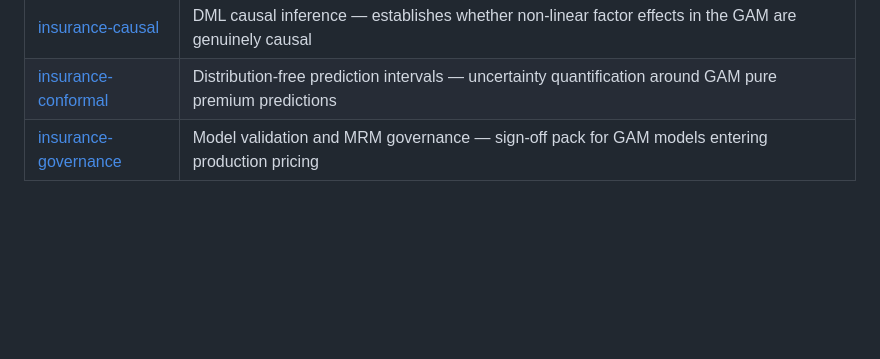
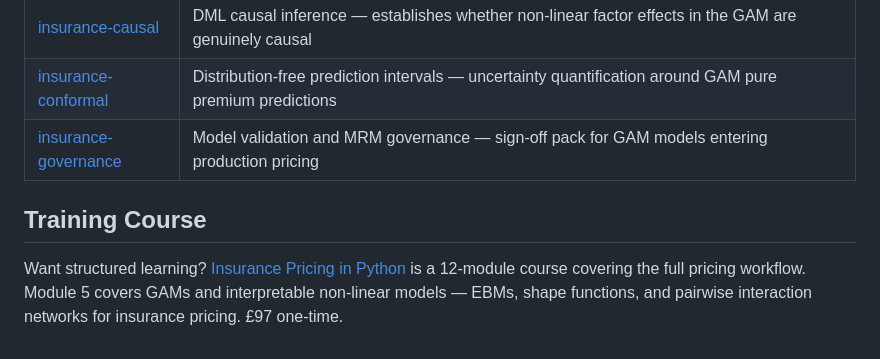
Before and after one commit to burning-cost/insurance-gam, a Markdown page: README.md, the part around the change. GitHub-like rendering; blank space fills up the shorter version.

Commit message:
Add course CTA section to README
Links to the 12-module Insurance Pricing in Python course at https://burning-cost.github.io/course. £97 one-time.

Co-Authored-By: Claude Opus 4.6 <noreply@anthropic.com>

```diff
--- a/README.md
+++ b/README.md
@@ -342,3 +342,7 @@ Open-source Python libraries for UK personal lines insurance pricing. [Browse al
 | [insurance-causal](https://github.com/burning-cost/insurance-causal) | DML causal inference — establishes whether non-linear factor effects in the GAM are genuinely causal |
 | [insurance-conformal](https://github.com/burning-cost/insurance-conformal) | Distribution-free prediction intervals — uncertainty quantification around GAM pure premium predictions |
 | [insurance-governance](https://github.com/burning-cost/insurance-governance) | Model validation and MRM governance — sign-off pack for GAM models entering production pricing |
+
+## Training Course
+
+Want structured learning? [Insurance Pricing in Python](https://burning-cost.github.io/course) is a 12-module course covering the full pricing workflow. Module 5 covers GAMs and interpretable non-linear models — EBMs, shape functions, and pairwise interaction networks for insurance pricing. £97 one-time.
```
